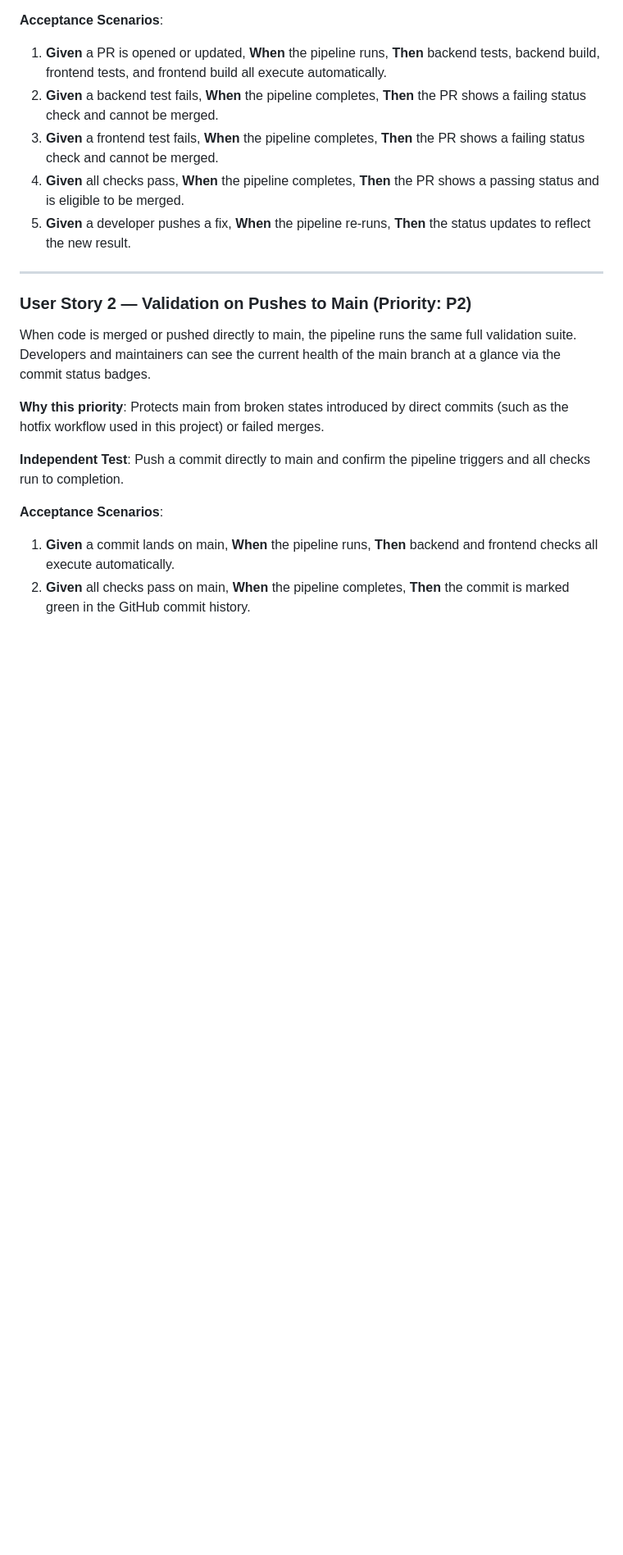
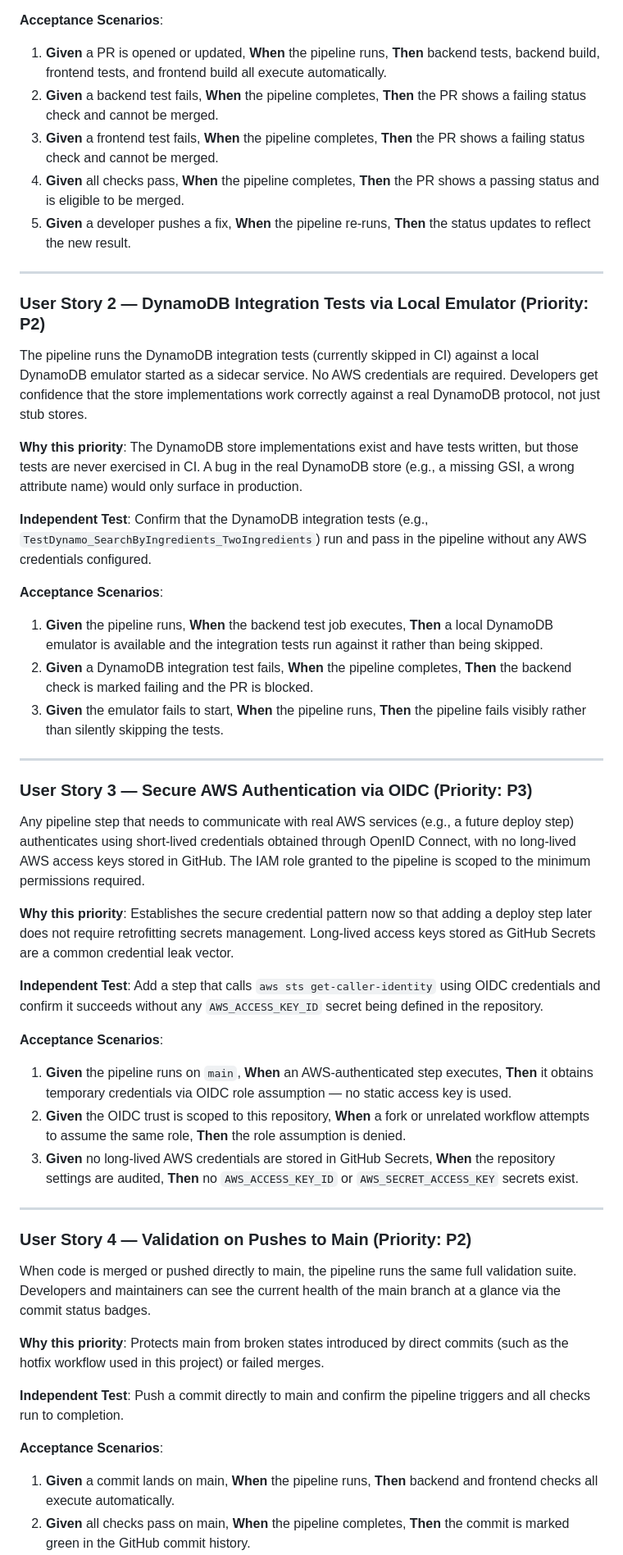
Before and after one commit to albertocastro63/cocktails, a Markdown page: specs/016-github-ci-pipeline/spec.md, the part around one of its changes. Shown at 82% size. Drawn GitHub-style; blank space fills up the shorter version.

Commit message:
[Spec Kit] Add DynamoDB Local and OIDC authentication to CI spec

```diff
--- a/specs/016-github-ci-pipeline/spec.md
+++ b/specs/016-github-ci-pipeline/spec.md
@@ -25,7 +25,39 @@ When a developer opens or updates a pull request, the pipeline automatically run
 
 ---
 
-### User Story 2 — Validation on Pushes to Main (Priority: P2)
+### User Story 2 — DynamoDB Integration Tests via Local Emulator (Priority: P2)
+
+The pipeline runs the DynamoDB integration tests (currently skipped in CI) against a local DynamoDB emulator started as a sidecar service. No AWS credentials are required. Developers get confidence that the store implementations work correctly against a real DynamoDB protocol, not just stub stores.
+
+**Why this priority**: The DynamoDB store implementations exist and have tests written, but those tests are never exercised in CI. A bug in the real DynamoDB store (e.g., a missing GSI, a wrong attribute name) would only surface in production.
+
+**Independent Test**: Confirm that the DynamoDB integration tests (e.g., `TestDynamo_SearchByIngredients_TwoIngredients`) run and pass in the pipeline without any AWS credentials configured.
+
+**Acceptance Scenarios**:
+
+1. **Given** the pipeline runs, **When** the backend test job executes, **Then** a local DynamoDB emulator is available and the integration tests run against it rather than being skipped.
+2. **Given** a DynamoDB integration test fails, **When** the pipeline completes, **Then** the backend check is marked failing and the PR is blocked.
+3. **Given** the emulator fails to start, **When** the pipeline runs, **Then** the pipeline fails visibly rather than silently skipping the tests.
+
+---
+
+### User Story 3 — Secure AWS Authentication via OIDC (Priority: P3)
+
+Any pipeline step that needs to communicate with real AWS services (e.g., a future deploy step) authenticates using short-lived credentials obtained through OpenID Connect, with no long-lived AWS access keys stored in GitHub. The IAM role granted to the pipeline is scoped to the minimum permissions required.
+
+**Why this priority**: Establishes the secure credential pattern now so that adding a deploy step later does not require retrofitting secrets management. Long-lived access keys stored as GitHub Secrets are a common credential leak vector.
+
+**Independent Test**: Add a step that calls `aws sts get-caller-identity` using OIDC credentials and confirm it succeeds without any `AWS_ACCESS_KEY_ID` secret being defined in the repository.
+
+**Acceptance Scenarios**:
+
+1. **Given** the pipeline runs on `main`, **When** an AWS-authenticated step executes, **Then** it obtains temporary credentials via OIDC role assumption — no static access key is used.
+2. **Given** the OIDC trust is scoped to this repository, **When** a fork or unrelated workflow attempts to assume the same role, **Then** the role assumption is denied.
+3. **Given** no long-lived AWS credentials are stored in GitHub Secrets, **When** the repository settings are audited, **Then** no `AWS_ACCESS_KEY_ID` or `AWS_SECRET_ACCESS_KEY` secrets exist.
+
+---
+
+### User Story 4 — Validation on Pushes to Main (Priority: P2)
 
 When code is merged or pushed directly to main, the pipeline runs the same full validation suite. Developers and maintainers can see the current health of the main branch at a glance via the commit status badges.
 
```
Also changed, not shown: other parts of specs/016-github-ci-pipeline/spec.md (+12 -3 lines), 1 other file.
